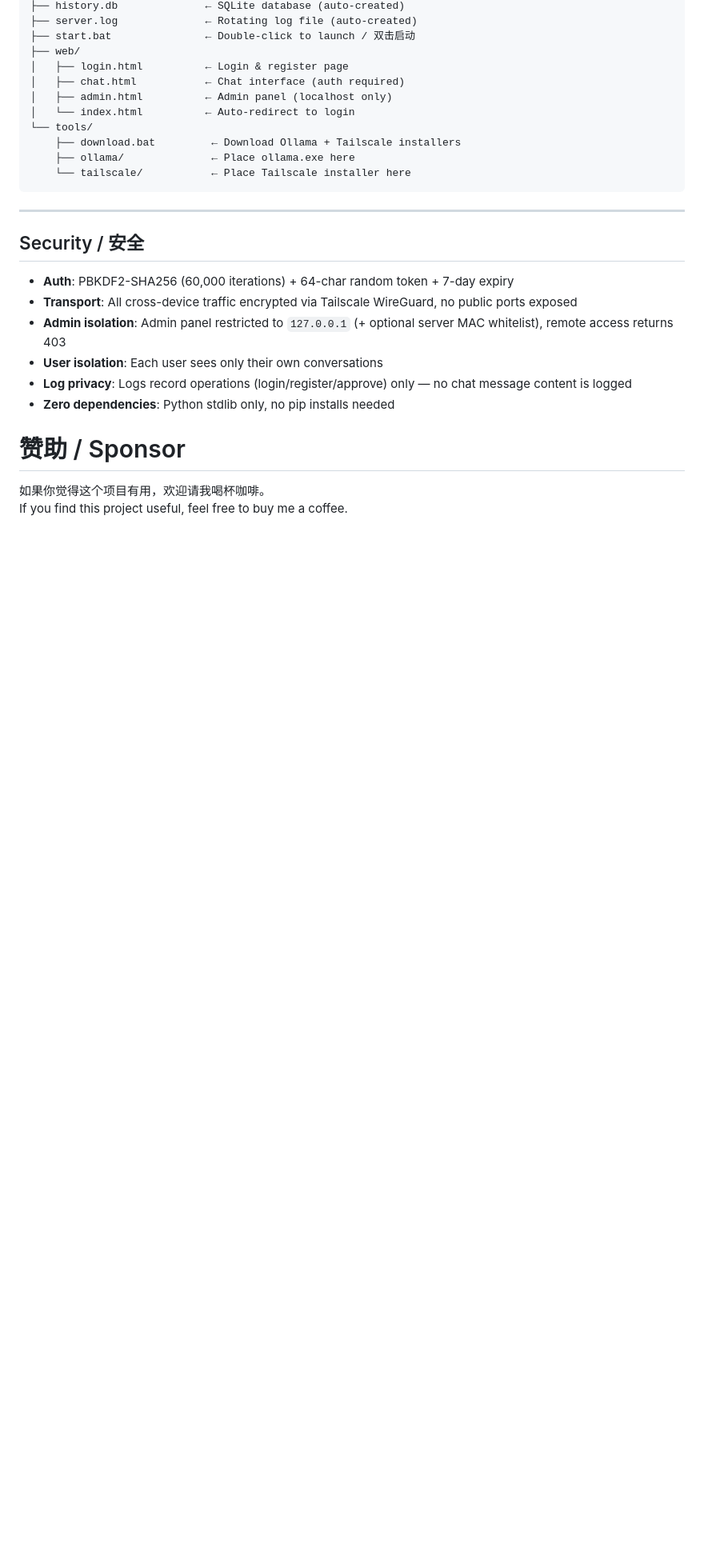
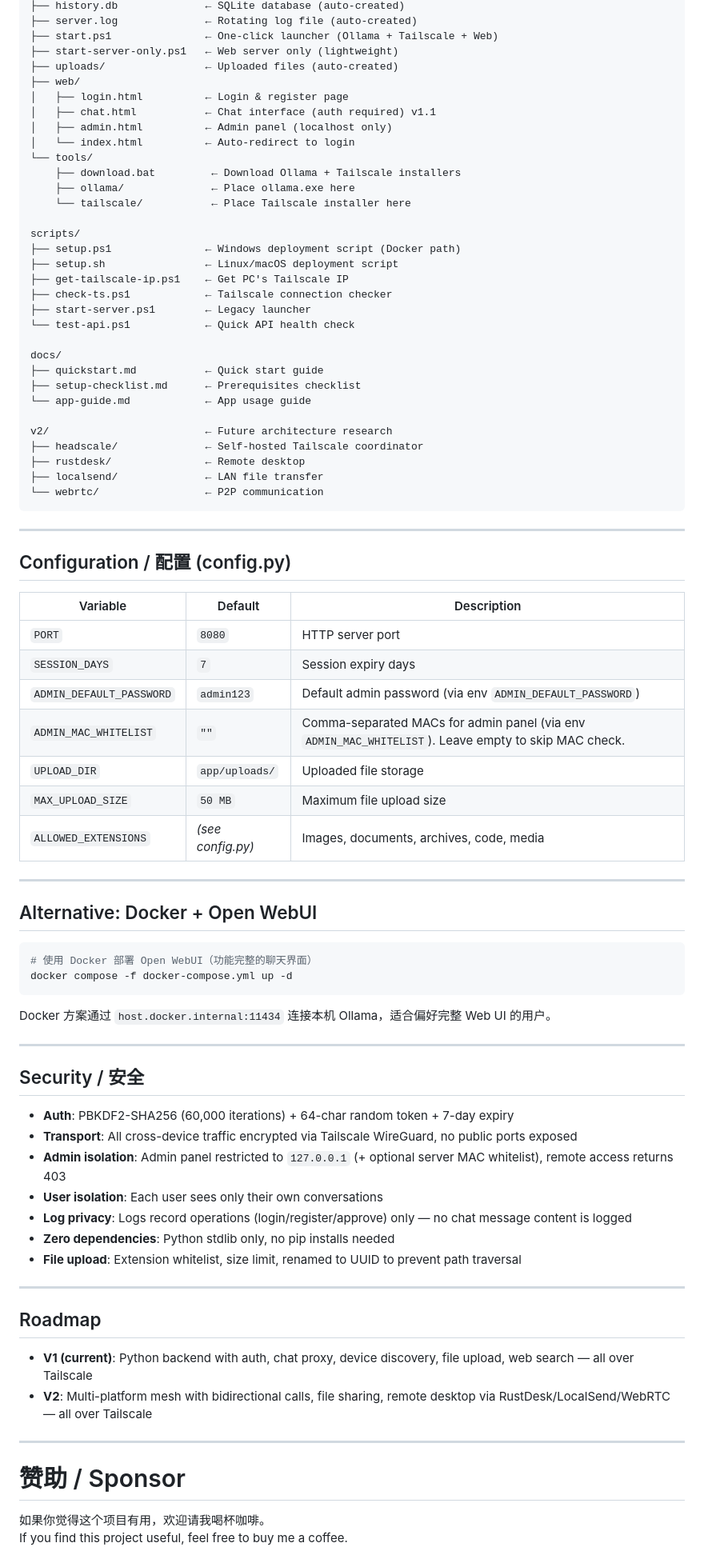
Before and after one commit to JasonKiddmanb/multi_devise-AI_communication, a Markdown page: README.md, the part around one of its changes. Shown at 80% size. Rendered like a GitHub page; blank space fills up the shorter version.

````diff
--- a/README.md
+++ b/README.md
@@ -146,16 +161,62 @@ app/
 ├── history.db              ← SQLite database (auto-created)
 ├── server.log              ← Rotating log file (auto-created)
-├── start.bat               ← Double-click to launch / 双击启动
+├── start.ps1               ← One-click launcher (Ollama + Tailscale + Web)
+├── start-server-only.ps1   ← Web server only (lightweight)
+├── uploads/                ← Uploaded files (auto-created)
 ├── web/
 │   ├── login.html          ← Login & register page
-│   ├── chat.html           ← Chat interface (auth required)
+│   ├── chat.html           ← Chat interface (auth required) v1.1
 │   ├── admin.html          ← Admin panel (localhost only)
 │   └── index.html          ← Auto-redirect to login
 └── tools/
     ├── download.bat         ← Download Ollama + Tailscale installers
     ├── ollama/              ← Place ollama.exe here
     └── tailscale/           ← Place Tailscale installer here
+
+scripts/
+├── setup.ps1               ← Windows deployment script (Docker path)
+├── setup.sh                ← Linux/macOS deployment script
+├── get-tailscale-ip.ps1    ← Get PC's Tailscale IP
+├── check-ts.ps1            ← Tailscale connection checker
+├── start-server.ps1        ← Legacy launcher
+└── test-api.ps1            ← Quick API health check
+
+docs/
+├── quickstart.md           ← Quick start guide
+├── setup-checklist.md      ← Prerequisites checklist
+└── app-guide.md            ← App usage guide
+
+v2/                         ← Future architecture research
+├── headscale/              ← Self-hosted Tailscale coordinator
+├── rustdesk/               ← Remote desktop
+├── localsend/              ← LAN file transfer
+└── webrtc/                 ← P2P communication
 ```
+
+---
+
+## Configuration / 配置 (config.py)
+
+| Variable | Default | Description |
+|----------|---------|-------------|
+| `PORT` | `8080` | HTTP server port |
+| `SESSION_DAYS` | `7` | Session expiry days |
+| `ADMIN_DEFAULT_PASSWORD` | `admin123` | Default admin password (via env `ADMIN_DEFAULT_PASSWORD`) |
+| `ADMIN_MAC_WHITELIST` | `""` | Comma-separated MACs for admin panel (via env `ADMIN_MAC_WHITELIST`). Leave empty to skip MAC check. |
+| `UPLOAD_DIR` | `app/uploads/` | Uploaded file storage |
+| `MAX_UPLOAD_SIZE` | `50 MB` | Maximum file upload size |
+| `ALLOWED_EXTENSIONS` | *(see config.py)* | Images, documents, archives, code, media |
+
+---
+
+## Alternative: Docker + Open WebUI
+
+```powershell
+# 使用 Docker 部署 Open WebUI（功能完整的聊天界面）
+docker compose -f docker-compose.yml up -d
+```
+
+Docker 方案通过 `host.docker.internal:11434` 连接本机 Ollama，适合偏好完整 Web UI 的用户。
 
 ---
 
@@ -167,6 +228,16 @@ app/
 - **User isolation**: Each user sees only their own conversations
 - **Log privacy**: Logs record operations (login/register/approve) only — no chat message content is logged
 - **Zero dependencies**: Python stdlib only, no pip installs needed
+- **File upload**: Extension whitelist, size limit, renamed to UUID to prevent path traversal
+
+---
+
+## Roadmap
+
+- **V1 (current)**: Python backend with auth, chat proxy, device discovery, file upload, web search — all over Tailscale
+- **V2**: Multi-platform mesh with bidirectional calls, file sharing, remote desktop via RustDesk/LocalSend/WebRTC — all over Tailscale
+
+---
 
 # 赞助 / Sponsor
 
````
Also changed, not shown: other parts of README.md (+54 -39 lines).
